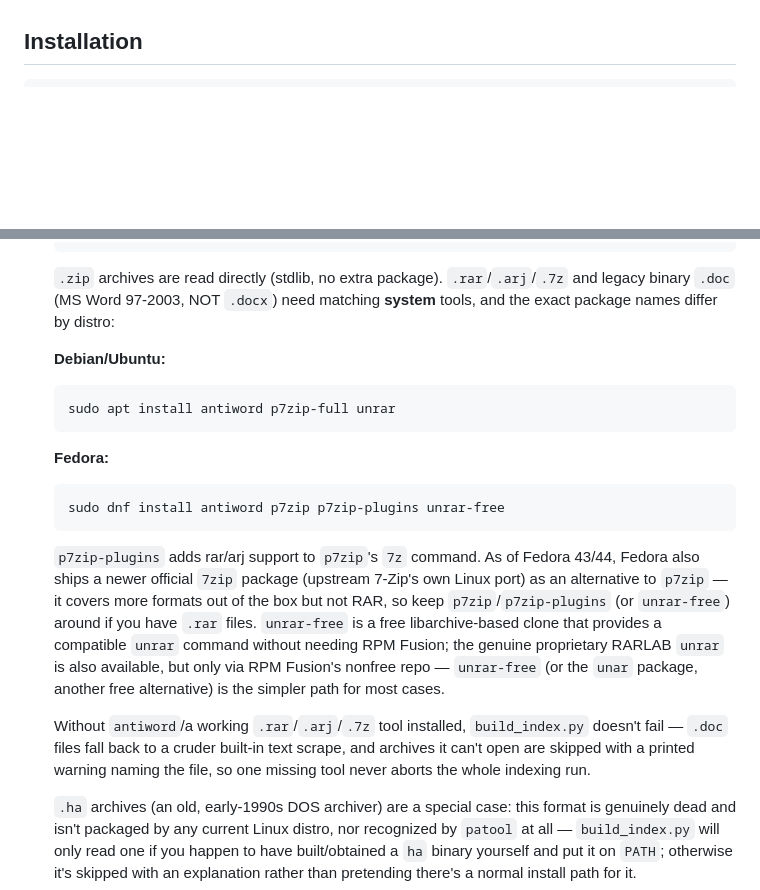
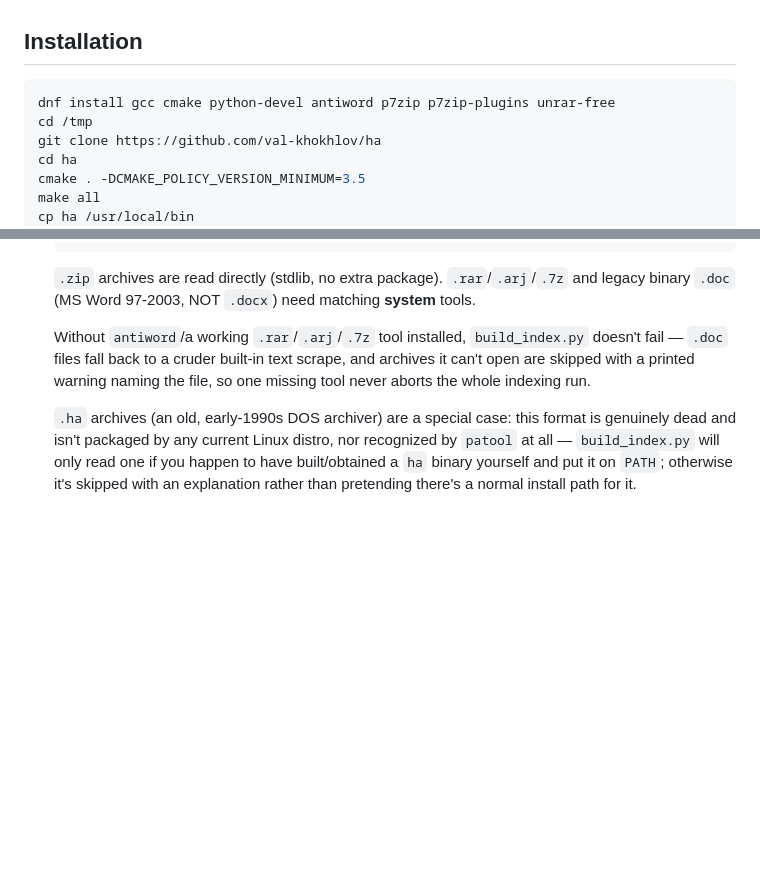
Before and after one commit to sphynkx/ycplt, a Markdown page: README.md, 2 parts joined by grey strips. Drawn GitHub-style; blank space fills up the shorter version.

Commit message:
Update documentation

````diff
--- a/README.md
+++ b/README.md
@@ -65,6 +65,13 @@ GeForce 940M (2 GB) — no usable GPU acceleration for LLM inference. Hence:
 ## Installation
 
 ```bash
+dnf install gcc cmake python-devel antiword p7zip p7zip-plugins unrar-free
+cd /tmp
+git clone https://github.com/val-khokhlov/ha
+cd ha
+cmake . -DCMAKE_POLICY_VERSION_MINIMUM=3.5
+make all
+cp ha /usr/local/bin
 cd /opt
 git clone https://github.com/sphynkx/ycplt
 cd ycplt
@@ -516,26 +523,7 @@ is unnecessary complexity for now.
    ```
 
    `.zip` archives are read directly (stdlib, no extra package). `.rar`/`.arj`/`.7z` and
-   legacy binary `.doc` (MS Word 97-2003, NOT `.docx`) need matching **system** tools, and
-   the exact package names differ by distro:
-
-   **Debian/Ubuntu:**
-   ```bash
-   sudo apt install antiword p7zip-full unrar
-   ```
-
-   **Fedora:**
-   ```bash
-   sudo dnf install antiword p7zip p7zip-plugins unrar-free
-   ```
-   `p7zip-plugins` adds rar/arj support to `p7zip`'s `7z` command. As of Fedora 43/44,
-   Fedora also ships a newer official `7zip` package (upstream 7-Zip's own Linux port) as an
-   alternative to `p7zip` — it covers more formats out of the box but not RAR, so keep
-   `p7zip`/`p7zip-plugins` (or `unrar-free`) around if you have `.rar` files. `unrar-free` is
-   a free libarchive-based clone that provides a compatible `unrar` command without needing
-   RPM Fusion; the genuine proprietary RARLAB `unrar` is also available, but only via RPM
-   Fusion's nonfree repo — `unrar-free` (or the `unar` package, another free alternative) is
-   the simpler path for most cases.
+   legacy binary `.doc` (MS Word 97-2003, NOT `.docx`) need matching **system** tools.
 
    Without `antiword`/a working `.rar`/`.arj`/`.7z` tool installed, `build_index.py` doesn't
    fail — `.doc` files fall back to a cruder built-in text scrape, and archives it can't open
````
